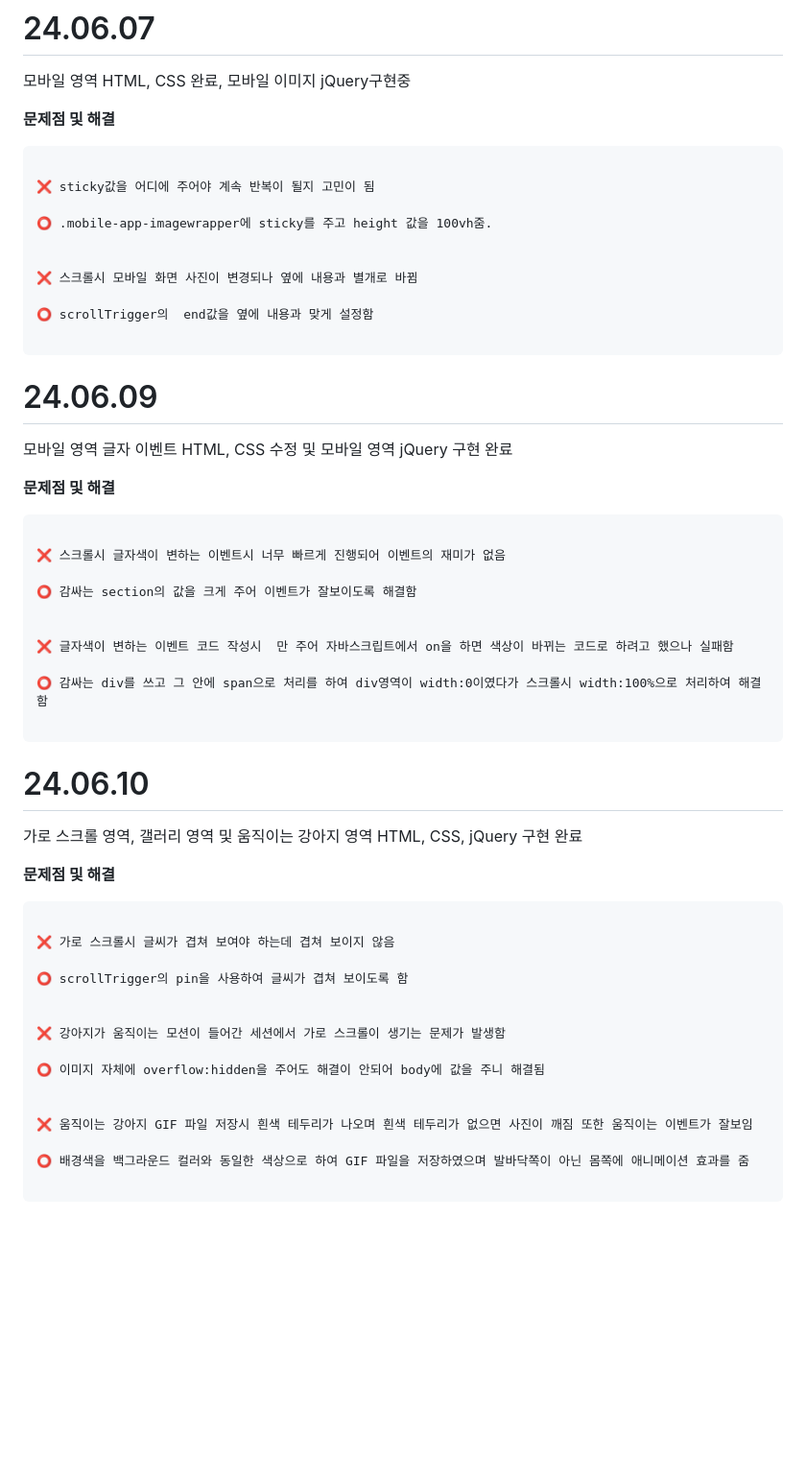
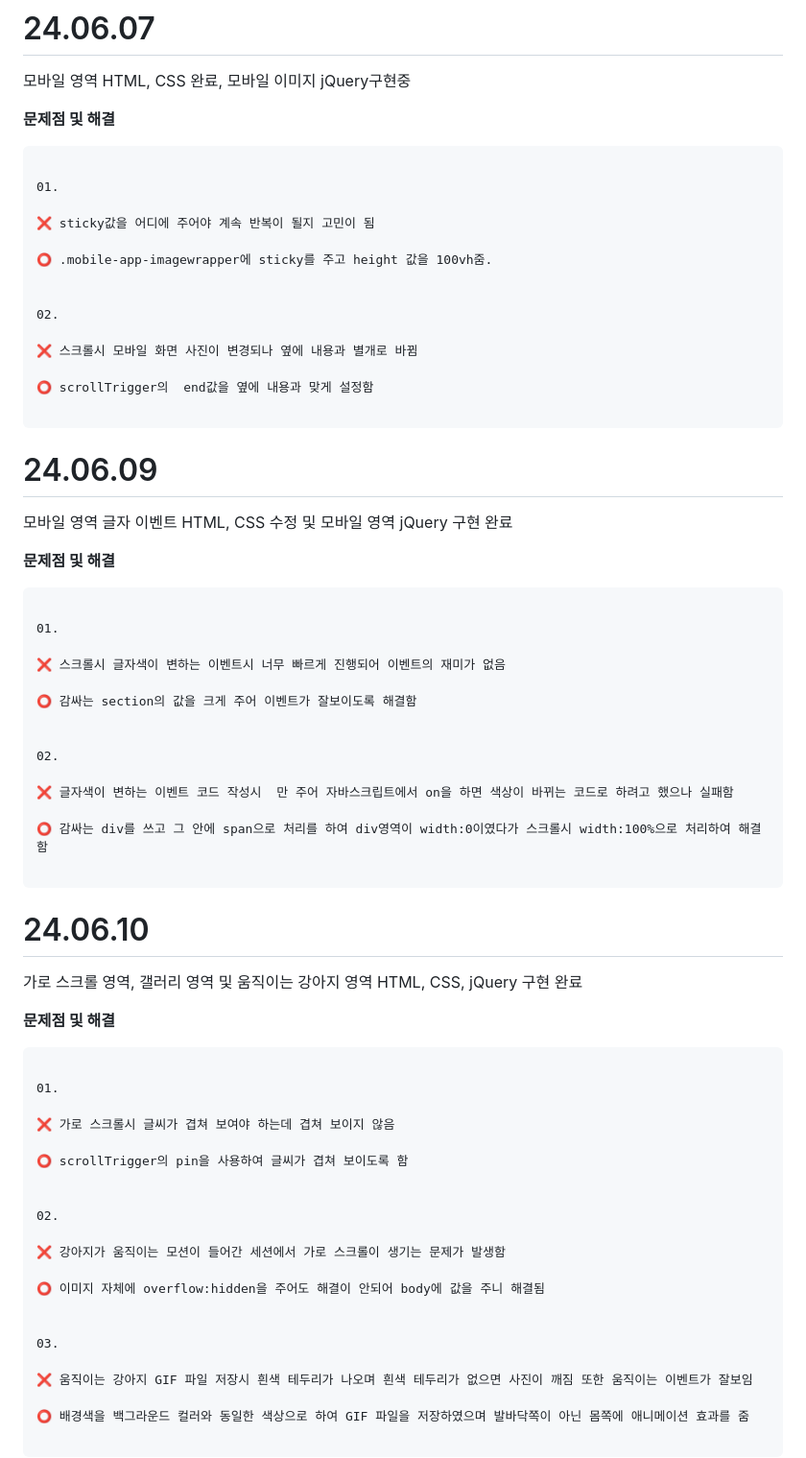
Before and after one commit to jinyeong9284/MUNIKUND, a Markdown page: README.md, the part around one of its changes. Shown at 96% size. GitHub-like rendering; blank space fills up the shorter version.

````diff
--- a/README.md
+++ b/README.md
@@ -53,10 +56,14 @@ munikund 사이트 분석 및 피그마에 디자인 작업
 
 ```
 
+01.
+
 ❌ sticky값을 어디에 주어야 계속 반복이 될지 고민이 됨
 
 ⭕ .mobile-app-imagewrapper에 sticky를 주고 height 값을 100vh줌.
 
+
+02.
 
 ❌ 스크롤시 모바일 화면 사진이 변경되나 옆에 내용과 별개로 바뀜
 
@@ -72,10 +79,14 @@ munikund 사이트 분석 및 피그마에 디자인 작업
 
 ```
 
+01.
+
 ❌ 스크롤시 글자색이 변하는 이벤트시 너무 빠르게 진행되어 이벤트의 재미가 없음
 
 ⭕ 감싸는 section의 값을 크게 주어 이벤트가 잘보이도록 해결함
 
+
+02.
 
 ❌ 글자색이 변하는 이벤트 코드 작성시  만 주어 자바스크립트에서 on을 하면 색상이 바뀌는 코드로 하려고 했으나 실패함
 
@@ -91,15 +102,21 @@ munikund 사이트 분석 및 피그마에 디자인 작업
 
 ```
 
+01.
+
 ❌ 가로 스크롤시 글씨가 겹쳐 보여야 하는데 겹쳐 보이지 않음
 
 ⭕ scrollTrigger의 pin을 사용하여 글씨가 겹쳐 보이도록 함
 
 
+02.
+
 ❌ 강아지가 움직이는 모션이 들어간 세션에서 가로 스크롤이 생기는 문제가 발생함
 
 ⭕ 이미지 자체에 overflow:hidden을 주어도 해결이 안되어 body에 값을 주니 해결됨
 
+
+03.
 
 ❌ 움직이는 강아지 GIF 파일 저장시 흰색 테두리가 나오며 흰색 테두리가 없으면 사진이 깨짐 또한 움직이는 이벤트가 잘보임
 
````
Also changed, not shown: other parts of README.md (+9 -0 lines).
